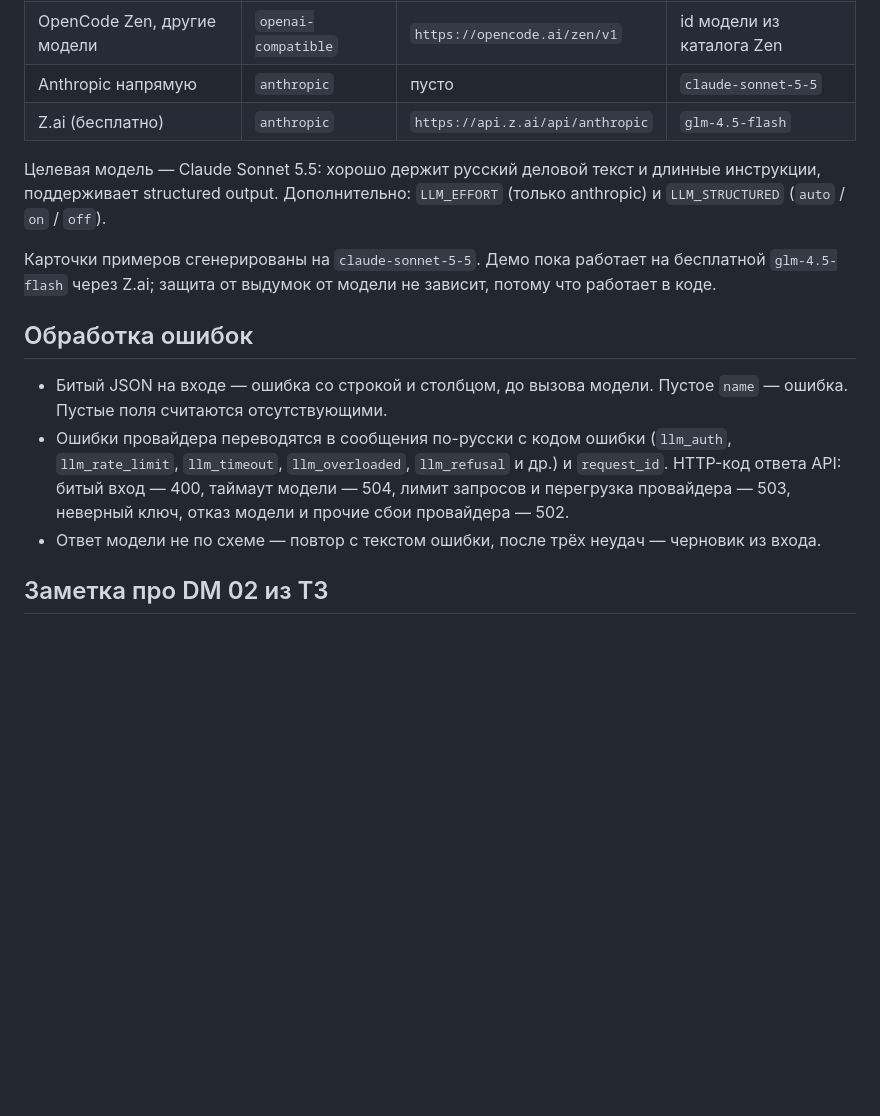
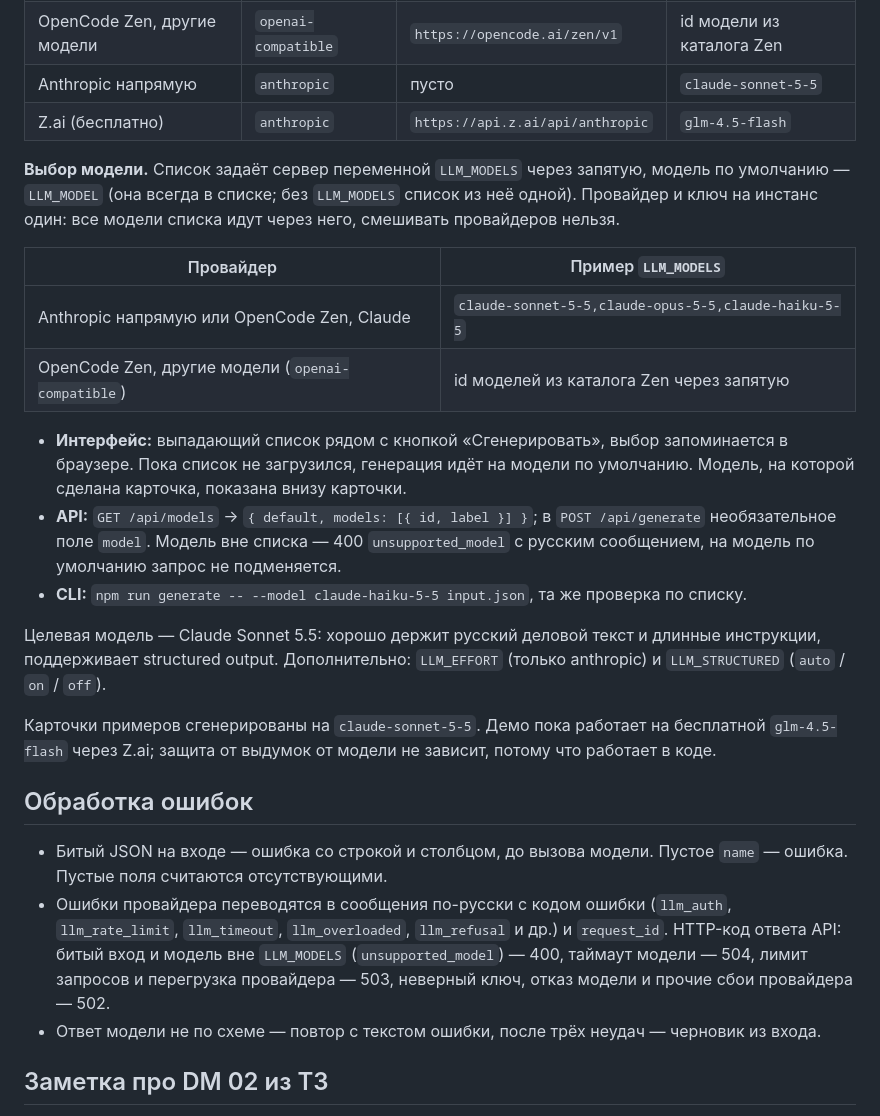
Before and after one commit to ArtemBozhenko/souz-pribor-test, a Markdown page: README.md, the part around one of its changes. Rendered like a GitHub page; blank space fills up the shorter version.

```diff
--- a/README.md
+++ b/README.md
@@ -110,6 +110,17 @@ for f in tm-520r pd100 dm02; do npm run generate -- examples/$f.json; done
 | Anthropic напрямую | `anthropic` | пусто | `claude-sonnet-5-5` |
 | Z.ai (бесплатно) | `anthropic` | `https://api.z.ai/api/anthropic` | `glm-4.5-flash` |
 
+**Выбор модели.** Список задаёт сервер переменной `LLM_MODELS` через запятую, модель по умолчанию — `LLM_MODEL` (она всегда в списке; без `LLM_MODELS` список из неё одной). Провайдер и ключ на инстанс один: все модели списка идут через него, смешивать провайдеров нельзя.
+
+| Провайдер | Пример `LLM_MODELS` |
+|---|---|
+| Anthropic напрямую или OpenCode Zen, Claude | `claude-sonnet-5-5,claude-opus-5-5,claude-haiku-5-5` |
+| OpenCode Zen, другие модели (`openai-compatible`) | id моделей из каталога Zen через запятую |
+
+- **Интерфейс:** выпадающий список рядом с кнопкой «Сгенерировать», выбор запоминается в браузере. Пока список не загрузился, генерация идёт на модели по умолчанию. Модель, на которой сделана карточка, показана внизу карточки.
+- **API:** `GET /api/models` → `{ default, models: [{ id, label }] }`; в `POST /api/generate` необязательное поле `model`. Модель вне списка — 400 `unsupported_model` с русским сообщением, на модель по умолчанию запрос не подменяется.
+- **CLI:** `npm run generate -- --model claude-haiku-5-5 input.json`, та же проверка по списку.
+
 Целевая модель — Claude Sonnet 5.5: хорошо держит русский деловой текст и длинные инструкции, поддерживает structured output. Дополнительно: `LLM_EFFORT` (только anthropic) и `LLM_STRUCTURED` (`auto` / `on` / `off`).
 
 Карточки примеров сгенерированы на `claude-sonnet-5-5`. Демо пока работает на бесплатной `glm-4.5-flash` через Z.ai; защита от выдумок от модели не зависит, потому что работает в коде.
@@ -117,7 +128,7 @@ for f in tm-520r pd100 dm02; do npm run generate -- examples/$f.json; done
 ## Обработка ошибок
 
 - Битый JSON на входе — ошибка со строкой и столбцом, до вызова модели. Пустое `name` — ошибка. Пустые поля считаются отсутствующими.
-- Ошибки провайдера переводятся в сообщения по-русски с кодом ошибки (`llm_auth`, `llm_rate_limit`, `llm_timeout`, `llm_overloaded`, `llm_refusal` и др.) и `request_id`. HTTP-код ответа API: битый вход — 400, таймаут модели — 504, лимит запросов и перегрузка провайдера — 503, неверный ключ, отказ модели и прочие сбои провайдера — 502.
+- Ошибки провайдера переводятся в сообщения по-русски с кодом ошибки (`llm_auth`, `llm_rate_limit`, `llm_timeout`, `llm_overloaded`, `llm_refusal` и др.) и `request_id`. HTTP-код ответа API: битый вход и модель вне `LLM_MODELS` (`unsupported_model`) — 400, таймаут модели — 504, лимит запросов и перегрузка провайдера — 503, неверный ключ, отказ модели и прочие сбои провайдера — 502.
 - Ответ модели не по схеме — повтор с текстом ошибки, после трёх неудач — черновик из входа.
 
 ## Заметка про DM 02 из ТЗ
```
Also changed, not shown: other parts of README.md (+1 -1 lines), docs/screenshots/desktop-result.png, 17 other files.
